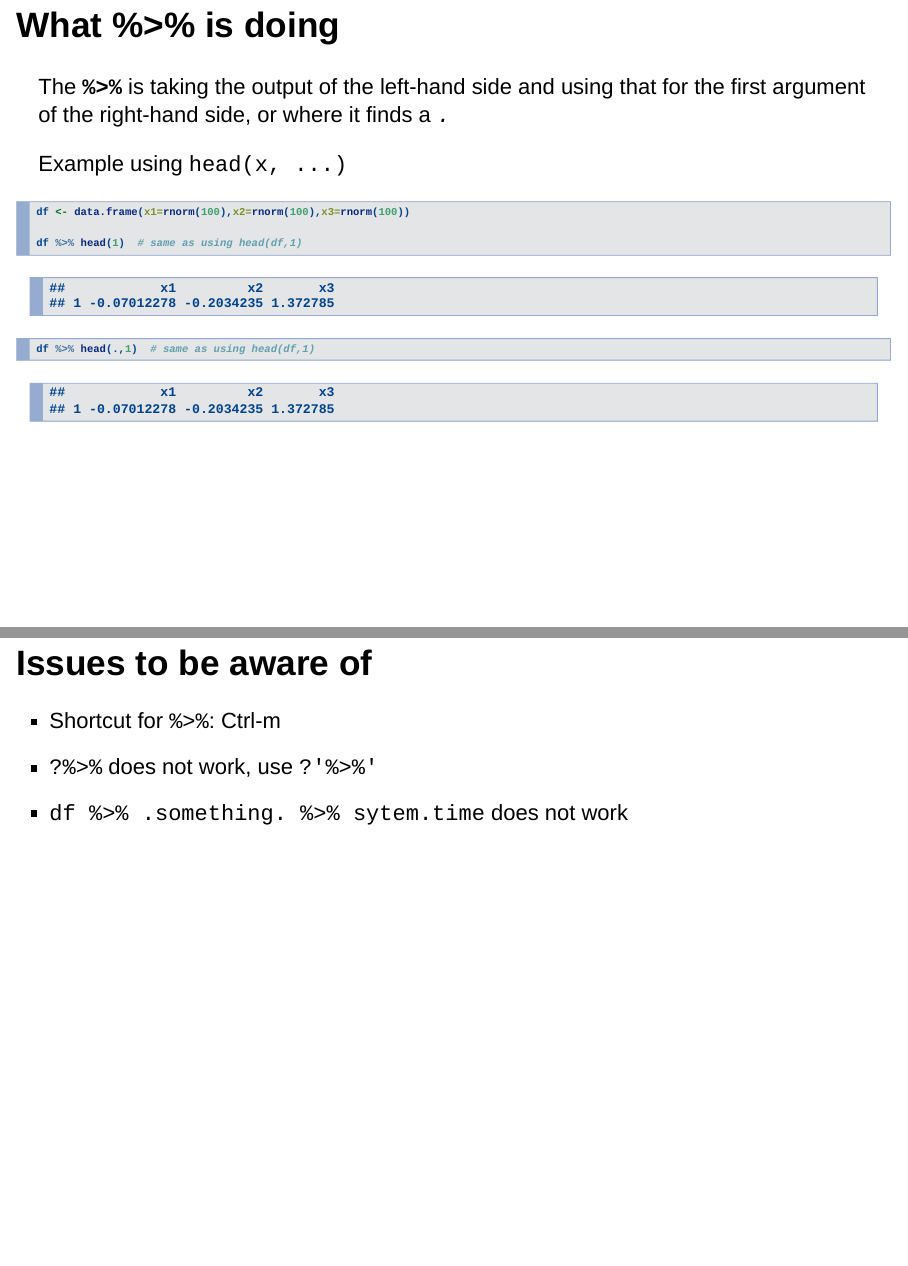
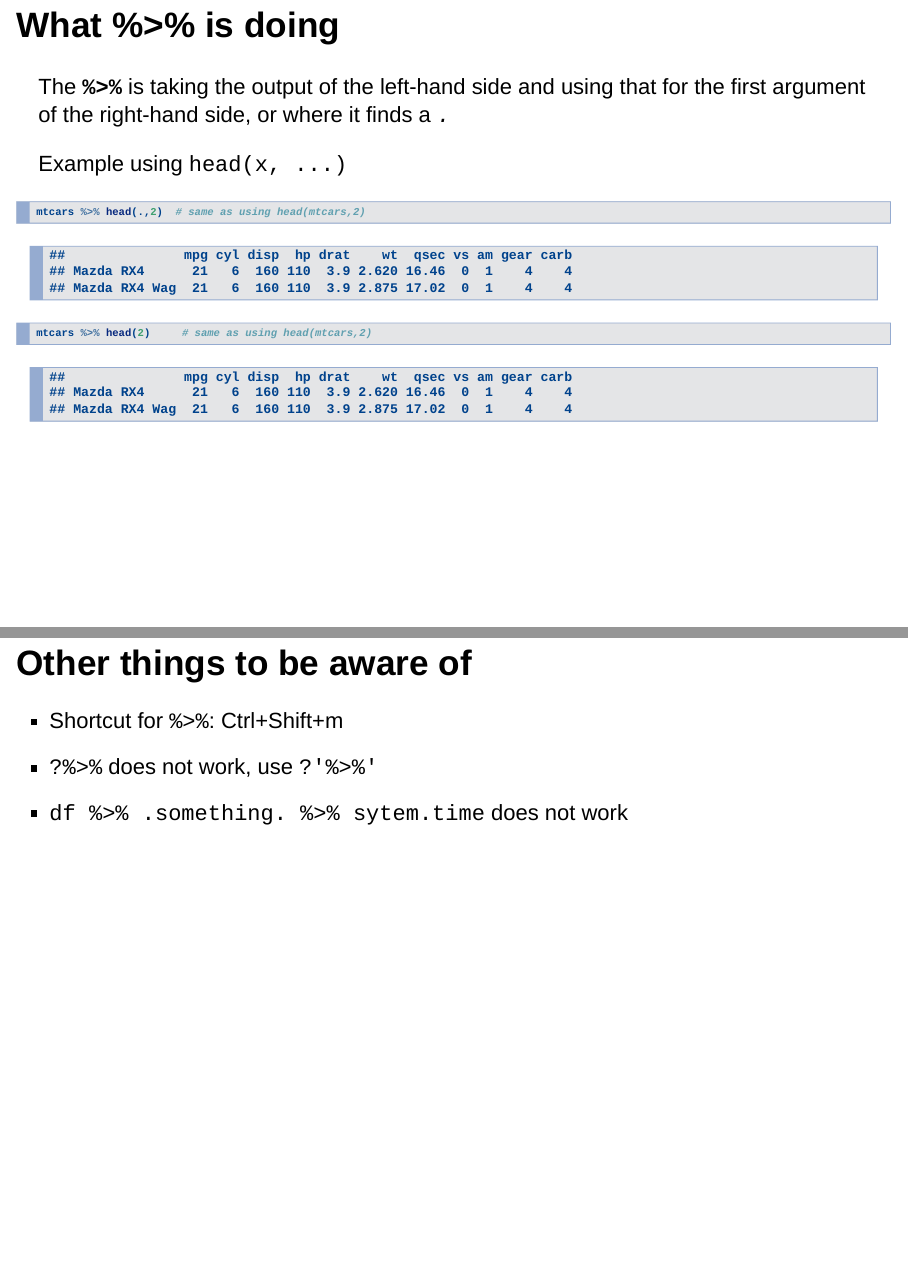
Before and after one commit to AnnArborRUserGroup/Presentations, an R Markdown document (2015-07/magrittr/magrittr.Rmd): pages 6 and 19 of 21, joined at a grey line. Rendered offline with R 4.5, knitr and Pandoc, with nearby package versions; drawn as Slidy slides in place of the format the file asks for; code that draws random numbers runs with fixed seeds of ours.

Commit message:
add extra example
more example

````diff
--- a/2015-07/magrittr/magrittr.Rmd
+++ b/2015-07/magrittr/magrittr.Rmd
@@ -65,10 +65,8 @@ the first argument of the right-hand side, or where it finds a *`.`*
 Example using `head(x, ...)`
 
 ```{r}
-df <- data.frame(x1=rnorm(100),x2=rnorm(100),x3=rnorm(100))
-
-df %>% head(1)  # same as using head(df,1)
-df %>% head(.,1)  # same as using head(df,1)
+mtcars %>% head(.,2)  # same as using head(mtcars,2)
+mtcars %>% head(2)     # same as using head(mtcars,2)
 ```
 
 ## Slightly more complicated example
@@ -162,9 +162,9 @@ df %<>% arrange(col1)
 df
 ```
 
-## Issues to be aware of
+## Other things to be aware of
 
-- Shortcut for `%>%`: Ctrl-m
+- Shortcut for `%>%`: Ctrl+Shift+m
 - `?%>%` does not work, use `?'%>%'`
 - `df %>% .something. %>% sytem.time` does not work
 
````
Also changed, not shown: 2015-07/magrittr/magrittr.html, 2015-07/magrittr/magrittr.Rmd (2 more changed lines).
